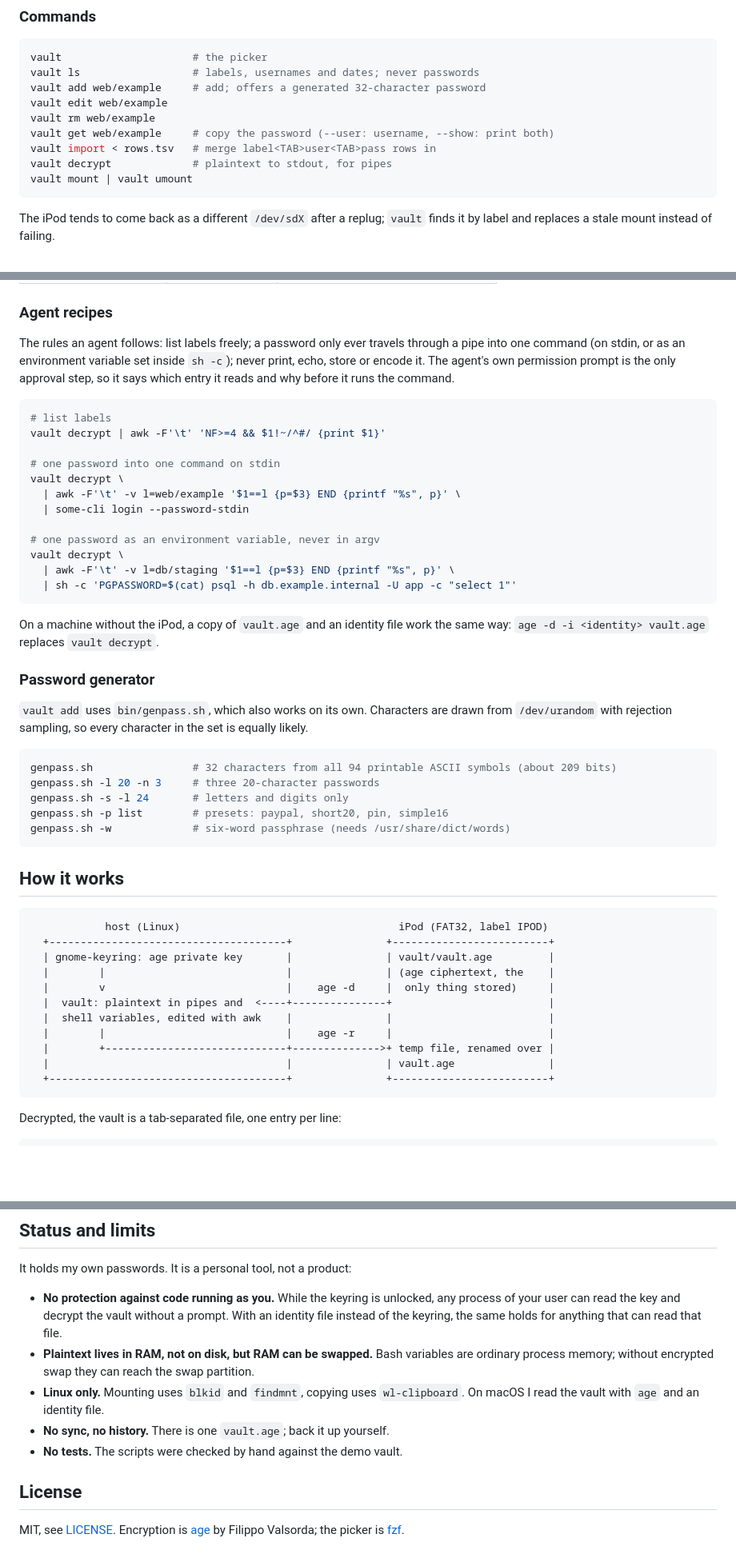
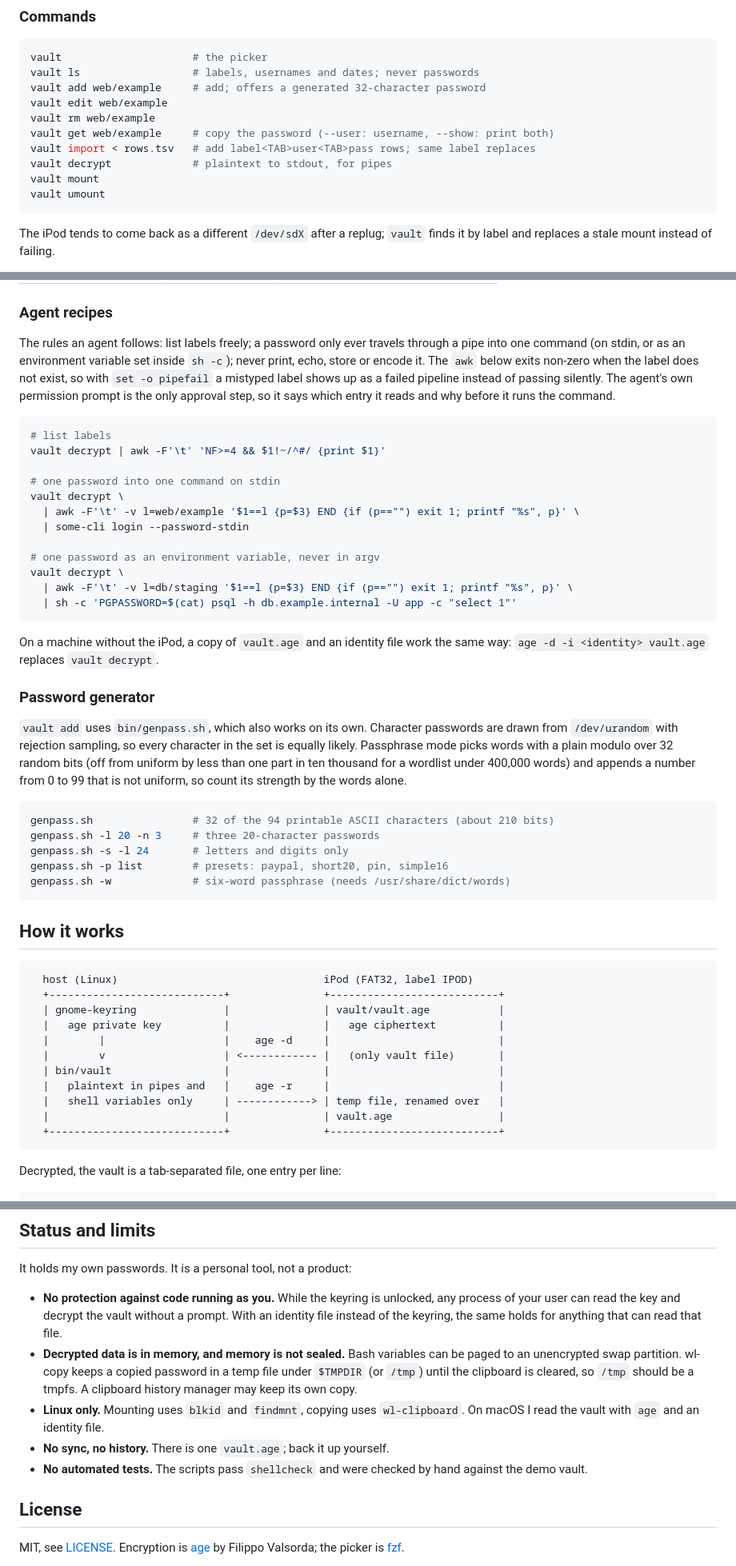
Before and after one commit to minomat180/ipod-vault, a Markdown page: README.md, 3 parts joined by grey strips. Shown at 80% size. Rendered like a GitHub page; blank space fills up the shorter version.

````diff
--- a/README.md
+++ b/README.md
@@ -75,9 +77,10 @@ vault add web/example     # add; offers a generated 32-character password
 vault edit web/example
 vault rm web/example
 vault get web/example     # copy the password (--user: username, --show: print both)
-vault import < rows.tsv   # merge label<TAB>user<TAB>pass rows in
+vault import < rows.tsv   # add label<TAB>user<TAB>pass rows; same label replaces
 vault decrypt             # plaintext to stdout, for pipes
-vault mount | vault umount
+vault mount
+vault umount
 ```
 
 The iPod tends to come back as a different `/dev/sdX` after a replug; `vault`
@@ -97,7 +100,9 @@ without an iPod or a keyring:
 
 The rules an agent follows: list labels freely; a password only ever travels
 through a pipe into one command (on stdin, or as an environment variable set
-inside `sh -c`); never print, echo, store or encode it. The agent's own
+inside `sh -c`); never print, echo, store or encode it. The `awk` below exits
+non-zero when the label does not exist, so with `set -o pipefail` a mistyped
+label shows up as a failed pipeline instead of passing silently. The agent's own
 permission prompt is the only approval step, so it says which entry it reads
 and why before it runs the command.
 
@@ -107,12 +112,12 @@ vault decrypt | awk -F'\t' 'NF>=4 && $1!~/^#/ {print $1}'
 
 # one password into one command on stdin
 vault decrypt \
-  | awk -F'\t' -v l=web/example '$1==l {p=$3} END {printf "%s", p}' \
+  | awk -F'\t' -v l=web/example '$1==l {p=$3} END {if (p=="") exit 1; printf "%s", p}' \
   | some-cli login --password-stdin
 
 # one password as an environment variable, never in argv
 vault decrypt \
-  | awk -F'\t' -v l=db/staging '$1==l {p=$3} END {printf "%s", p}' \
+  | awk -F'\t' -v l=db/staging '$1==l {p=$3} END {if (p=="") exit 1; printf "%s", p}' \
   | sh -c 'PGPASSWORD=$(cat) psql -h db.example.internal -U app -c "select 1"'
 ```
 
@@ -121,12 +126,15 @@ the same way: `age -d -i <identity> vault.age` replaces `vault decrypt`.
 
 ### Password generator
 
-`vault add` uses `bin/genpass.sh`, which also works on its own. Characters are
-drawn from `/dev/urandom` with rejection sampling, so every character in the
-set is equally likely.
+`vault add` uses `bin/genpass.sh`, which also works on its own. Character
+passwords are drawn from `/dev/urandom` with rejection sampling, so every
+character in the set is equally likely. Passphrase mode picks words with a
+plain modulo over 32 random bits (off from uniform by less than one part in
+ten thousand for a wordlist under 400,000 words) and appends a number from 0
+to 99 that is not uniform, so count its strength by the words alone.
 
 ```bash
-genpass.sh                # 32 characters from all 94 printable ASCII symbols (about 209 bits)
+genpass.sh                # 32 of the 94 printable ASCII characters (about 210 bits)
 genpass.sh -l 20 -n 3     # three 20-character passwords
 genpass.sh -s -l 24       # letters and digits only
 genpass.sh -p list        # presets: paypal, short20, pin, simple16
@@ -136,17 +144,17 @@ genpass.sh -w             # six-word passphrase (needs /usr/share/dict/words)
 ## How it works
 
 ```text
-            host (Linux)                                   iPod (FAT32, label IPOD)
-  +--------------------------------------+               +-------------------------+
-  | gnome-keyring: age private key       |               | vault/vault.age         |
-  |        |                             |               | (age ciphertext, the    |
-  |        v                             |    age -d     |  only thing stored)     |
-  |  vault: plaintext in pipes and  <----+---------------+                         |
-  |  shell variables, edited with awk    |               |                         |
-  |        |                             |    age -r     |                         |
-  |        +-----------------------------+-------------->+ temp file, renamed over |
-  |                                      |               | vault.age               |
-  +--------------------------------------+               +-------------------------+
+  host (Linux)                                 iPod (FAT32, label IPOD)
+  +----------------------------+               +---------------------------+
+  | gnome-keyring              |               | vault/vault.age           |
+  |   age private key          |               |   age ciphertext          |
+  |        |                   |    age -d     |                           |
+  |        v                   | <------------ |   (only vault file)       |
+  | bin/vault                  |               |                           |
+  |   plaintext in pipes and   |    age -r     |                           |
+  |   shell variables only     | ------------> | temp file, renamed over   |
+  |                            |               | vault.age                 |
+  +----------------------------+               +---------------------------+
 ```
 
 Decrypted, the vault is a tab-separated file, one entry per line:
@@ -168,13 +176,16 @@ It holds my own passwords. It is a personal tool, not a product:
   any process of your user can read the key and decrypt the vault without a
   prompt. With an identity file instead of the keyring, the same holds for
   anything that can read that file.
-- **Plaintext lives in RAM, not on disk, but RAM can be swapped.** Bash
-  variables are ordinary process memory; without encrypted swap they can reach
-  the swap partition.
+- **Decrypted data is in memory, and memory is not sealed.** Bash variables
+  can be paged to an unencrypted swap partition. wl-copy keeps a copied
+  password in a temp file under `$TMPDIR` (or `/tmp`) until the clipboard is
+  cleared, so `/tmp` should be a tmpfs. A clipboard history manager may keep
+  its own copy.
 - **Linux only.** Mounting uses `blkid` and `findmnt`, copying uses
   `wl-clipboard`. On macOS I read the vault with `age` and an identity file.
 - **No sync, no history.** There is one `vault.age`; back it up yourself.
-- **No tests.** The scripts were checked by hand against the demo vault.
+- **No automated tests.** The scripts pass `shellcheck` and were checked by
+  hand against the demo vault.
 
 ## License
 
````
Also changed, not shown: other parts of README.md (+16 -14 lines), CONTRIBUTING.md (+3 -3 lines), docs/SECURITY.md (+21 -15 lines), docs/demo/demo.gif, 5 other files.
